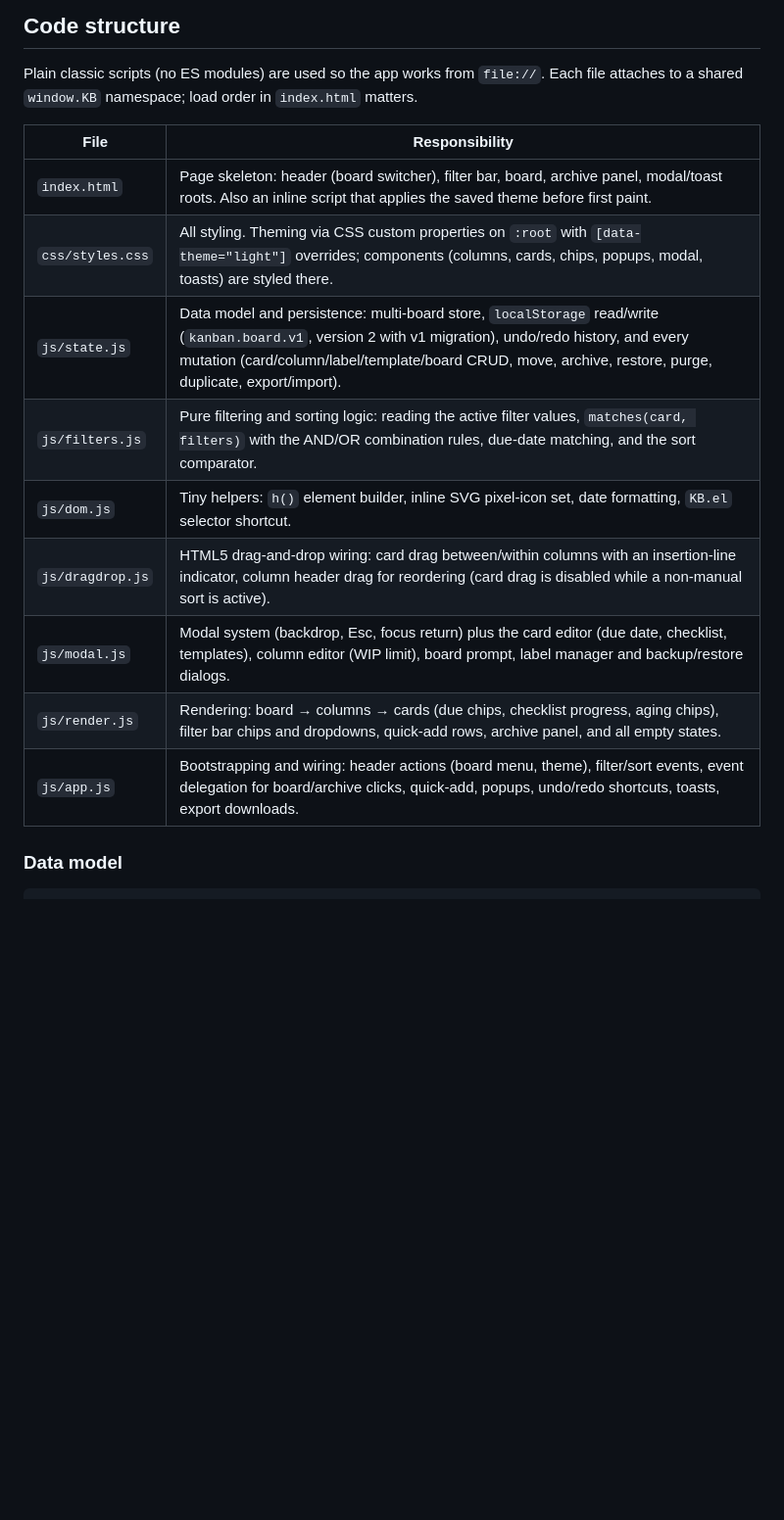
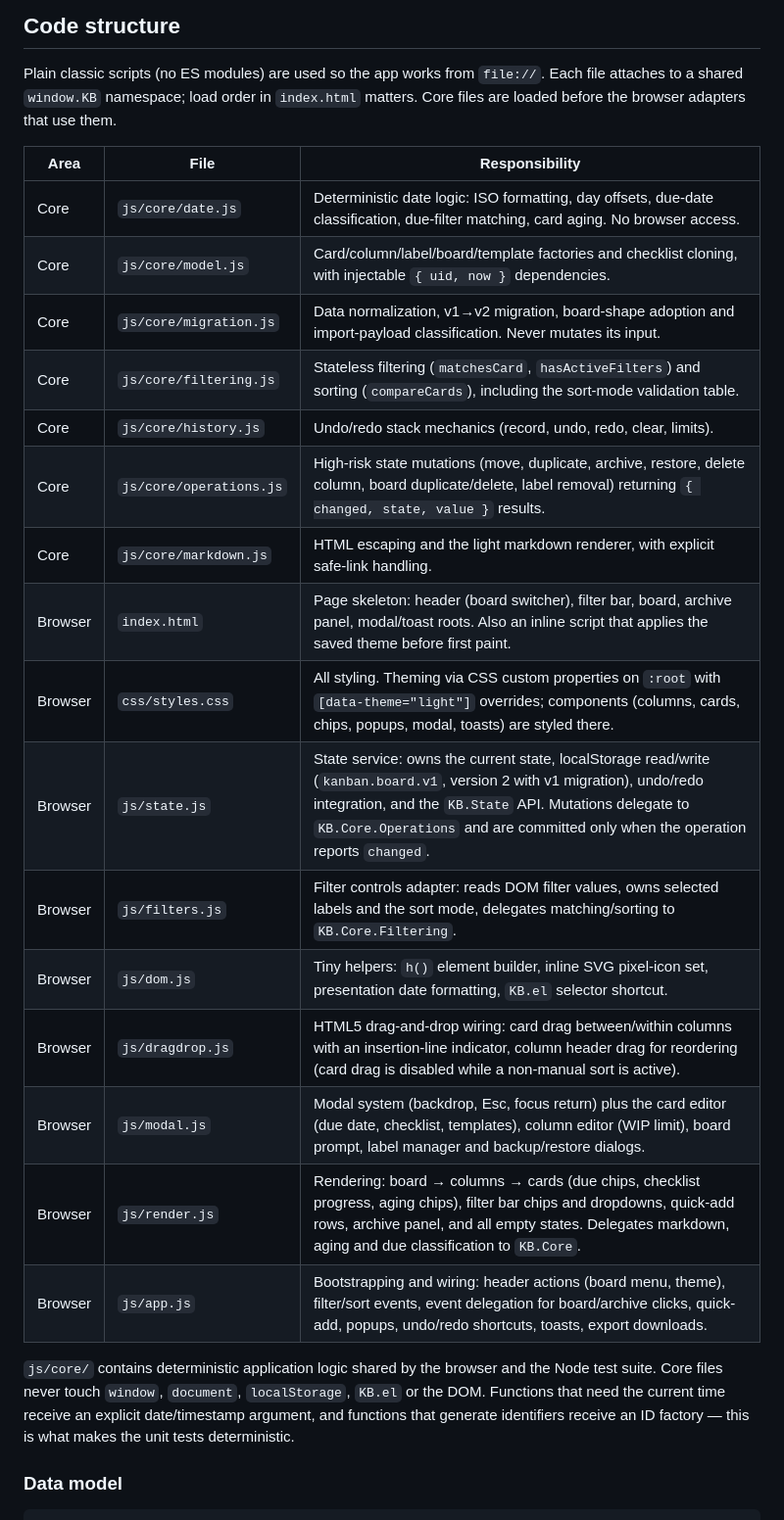
Before and after one commit to NXRJ/Floban, a Markdown page: README.md, the part around one of its changes. Shown at 98% size. Drawn GitHub-style; blank space fills up the shorter version.

```diff
--- a/README.md
+++ b/README.md
@@ -133,19 +133,34 @@ No dependencies are required and nothing needs to be installed or compiled.
 
 Plain classic scripts (no ES modules) are used so the app works from
 `file://`. Each file attaches to a shared `window.KB` namespace; load order
-in `index.html` matters.
+in `index.html` matters. Core files are loaded before the browser adapters
+that use them.
 
-| File | Responsibility |
-| --- | --- |
-| `index.html` | Page skeleton: header (board switcher), filter bar, board, archive panel, modal/toast roots. Also an inline script that applies the saved theme before first paint. |
-| `css/styles.css` | All styling. Theming via CSS custom properties on `:root` with `[data-theme="light"]` overrides; components (columns, cards, chips, popups, modal, toasts) are styled there. |
-| `js/state.js` | Data model and persistence: multi-board store, `localStorage` read/write (`kanban.board.v1`, version 2 with v1 migration), undo/redo history, and every mutation (card/column/label/template/board CRUD, move, archive, restore, purge, duplicate, export/import). |
-| `js/filters.js` | Pure filtering and sorting logic: reading the active filter values, `matches(card, filters)` with the AND/OR combination rules, due-date matching, and the sort comparator. |
-| `js/dom.js` | Tiny helpers: `h()` element builder, inline SVG pixel-icon set, date formatting, `KB.el` selector shortcut. |
-| `js/dragdrop.js` | HTML5 drag-and-drop wiring: card drag between/within columns with an insertion-line indicator, column header drag for reordering (card drag is disabled while a non-manual sort is active). |
-| `js/modal.js` | Modal system (backdrop, Esc, focus return) plus the card editor (due date, checklist, templates), column editor (WIP limit), board prompt, label manager and backup/restore dialogs. |
-| `js/render.js` | Rendering: board → columns → cards (due chips, checklist progress, aging chips), filter bar chips and dropdowns, quick-add rows, archive panel, and all empty states. |
-| `js/app.js` | Bootstrapping and wiring: header actions (board menu, theme), filter/sort events, event delegation for board/archive clicks, quick-add, popups, undo/redo shortcuts, toasts, export downloads. |
+| Area | File | Responsibility |
+| --- | --- | --- |
+| Core | `js/core/date.js` | Deterministic date logic: ISO formatting, day offsets, due-date classification, due-filter matching, card aging. No browser access. |
+| Core | `js/core/model.js` | Card/column/label/board/template factories and checklist cloning, with injectable `{ uid, now }` dependencies. |
+| Core | `js/core/migration.js` | Data normalization, v1→v2 migration, board-shape adoption and import-payload classification. Never mutates its input. |
+| Core | `js/core/filtering.js` | Stateless filtering (`matchesCard`, `hasActiveFilters`) and sorting (`compareCards`), including the sort-mode validation table. |
+| Core | `js/core/history.js` | Undo/redo stack mechanics (record, undo, redo, clear, limits). |
+| Core | `js/core/operations.js` | High-risk state mutations (move, duplicate, archive, restore, delete column, board duplicate/delete, label removal) returning `{ changed, state, value }` results. |
+| Core | `js/core/markdown.js` | HTML escaping and the light markdown renderer, with explicit safe-link handling. |
+| Browser | `index.html` | Page skeleton: header (board switcher), filter bar, board, archive panel, modal/toast roots. Also an inline script that applies the saved theme before first paint. |
+| Browser | `css/styles.css` | All styling. Theming via CSS custom properties on `:root` with `[data-theme="light"]` overrides; components (columns, cards, chips, popups, modal, toasts) are styled there. |
+| Browser | `js/state.js` | State service: owns the current state, localStorage read/write (`kanban.board.v1`, version 2 with v1 migration), undo/redo integration, and the `KB.State` API. Mutations delegate to `KB.Core.Operations` and are committed only when the operation reports `changed`. |
+| Browser | `js/filters.js` | Filter controls adapter: reads DOM filter values, owns selected labels and the sort mode, delegates matching/sorting to `KB.Core.Filtering`. |
+| Browser | `js/dom.js` | Tiny helpers: `h()` element builder, inline SVG pixel-icon set, presentation date formatting, `KB.el` selector shortcut. |
+| Browser | `js/dragdrop.js` | HTML5 drag-and-drop wiring: card drag between/within columns with an insertion-line indicator, column header drag for reordering (card drag is disabled while a non-manual sort is active). |
+| Browser | `js/modal.js` | Modal system (backdrop, Esc, focus return) plus the card editor (due date, checklist, templates), column editor (WIP limit), board prompt, label manager and backup/restore dialogs. |
+| Browser | `js/render.js` | Rendering: board → columns → cards (due chips, checklist progress, aging chips), filter bar chips and dropdowns, quick-add rows, archive panel, and all empty states. Delegates markdown, aging and due classification to `KB.Core`. |
+| Browser | `js/app.js` | Bootstrapping and wiring: header actions (board menu, theme), filter/sort events, event delegation for board/archive clicks, quick-add, popups, undo/redo shortcuts, toasts, export downloads. |
+
+`js/core/` contains deterministic application logic shared by the browser
+and the Node test suite. Core files never touch `window`, `document`,
+`localStorage`, `KB.el` or the DOM. Functions that need the current time
+receive an explicit date/timestamp argument, and functions that generate
+identifiers receive an ID factory — this is what makes the unit tests
+deterministic.
 
 ### Data model
 
```
Also changed, not shown: other parts of README.md (+19 -6 lines).
